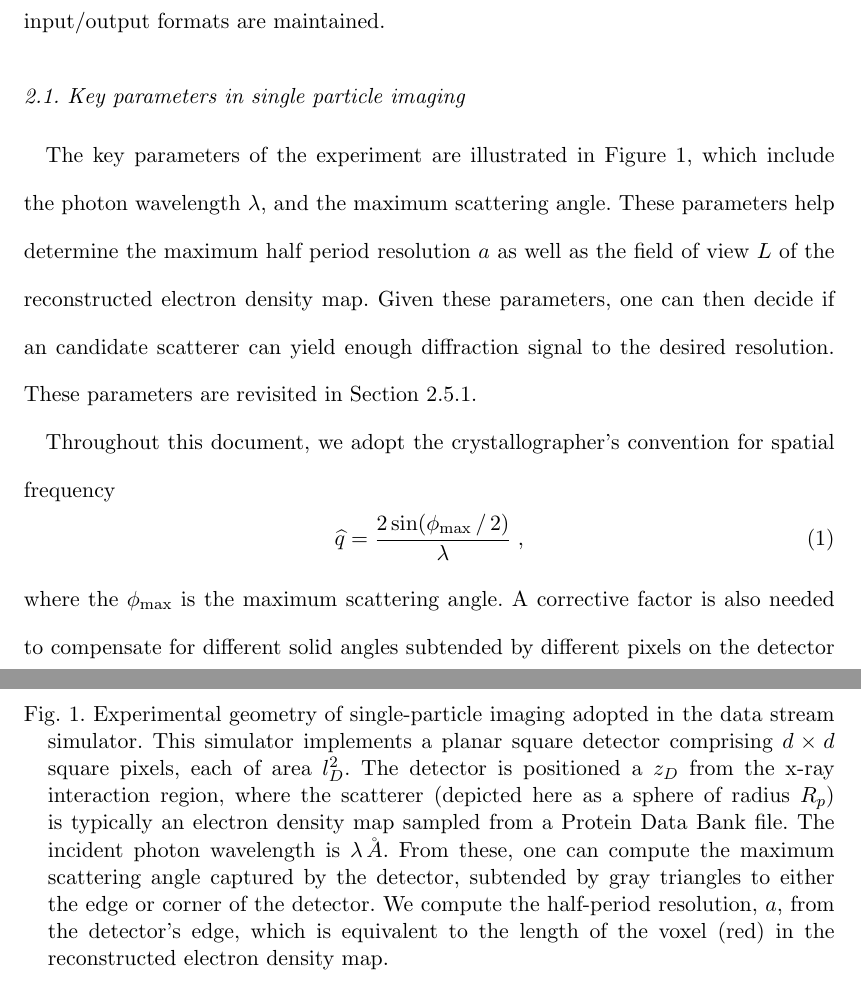
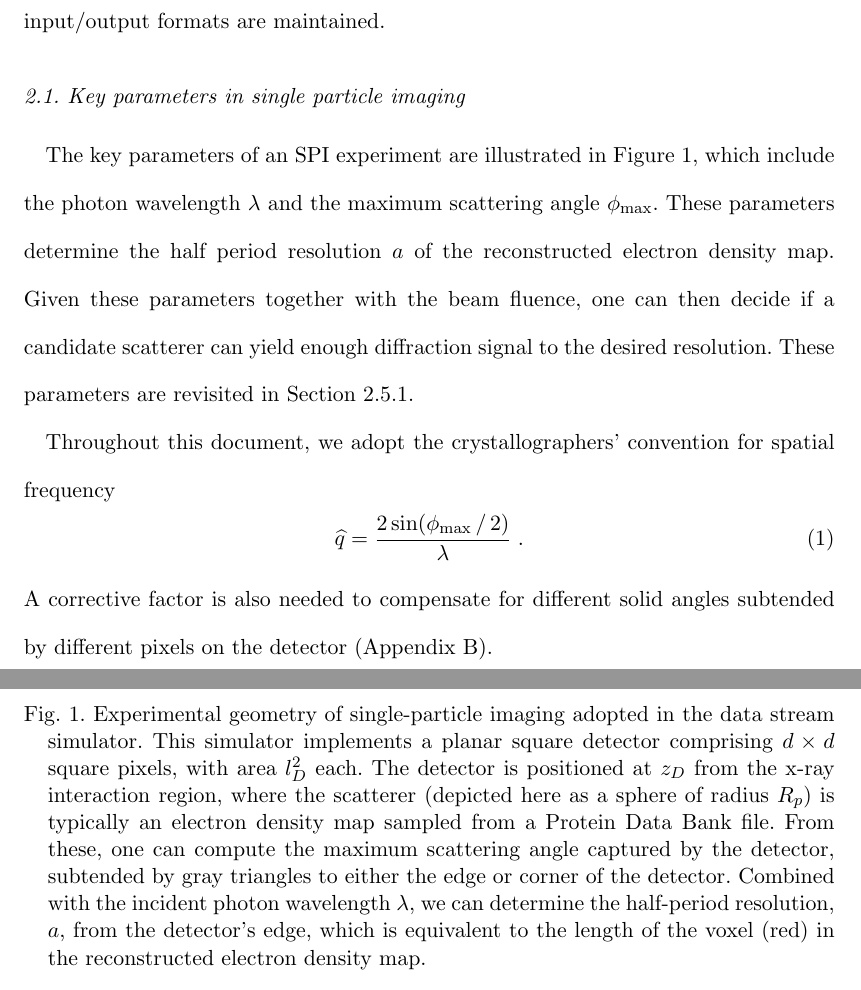
Before and after one commit to duaneloh/Dragonfly, a LaTeX document (paper/EMC.tex): two parts of pages 2 and 3 of 24, joined at a grey line, cut so that both start at the same text. Compiled offline with pdfLaTeX.

Commit message:
minor changes

```diff
--- a/paper/EMC.tex
+++ b/paper/EMC.tex
@@ -129,12 +129,12 @@ This software package uses the EMC algorithm to reconstruct a 3D diffraction vol
 
 \subsection{Key parameters in single particle imaging}\label{sec:expParams}
 
-The key parameters of the experiment are illustrated in Figure \ref{fig:expGeometry}, which include the photon wavelength $\lambda$, and the maximum scattering angle. These parameters help determine the maximum half period resolution $a$ as well as the field of view $L$ of the reconstructed electron density map. Given these parameters, one can then decide if an candidate scatterer can yield enough diffraction signal to the desired resolution. These parameters are revisited in Section \ref{subsubsec:config}.
+The key parameters of an SPI experiment are illustrated in Figure \ref{fig:expGeometry}, which include the photon wavelength $\lambda$ and the maximum scattering angle $\phi_{\text{max}}$. These parameters determine the half period resolution $a$ of the reconstructed electron density map. Given these parameters together with the beam fluence, one can then decide if a candidate scatterer can yield enough diffraction signal to the desired resolution. These parameters are revisited in Section \ref{subsubsec:config}.
 
-Throughout this document, we adopt the crystallographer's convention for spatial frequency
+Throughout this document, we adopt the crystallographers' convention for spatial frequency
 \begin{equation}
-\widehat{q} = \frac{2 \sin(\phi_{\text{max}}\,/\,2)}{\lambda}\;,
+\widehat{q} = \frac{2 \sin(\phi_{\text{max}}\,/\,2)}{\lambda}\;.
 \end{equation}
-where the $\phi_{\text{max}}$ is the maximum scattering angle. A corrective factor is also needed to compensate for different solid angles subtended by different pixels on the detector (Appendix \ref{sec:solidAngle}).
+A corrective factor is also needed to compensate for different solid angles subtended by different pixels on the detector (Appendix \ref{sec:solidAngle}).
 
 \begin{figure}
```
Also changed, not shown: paper/EMC.tex (4 more changed lines).
